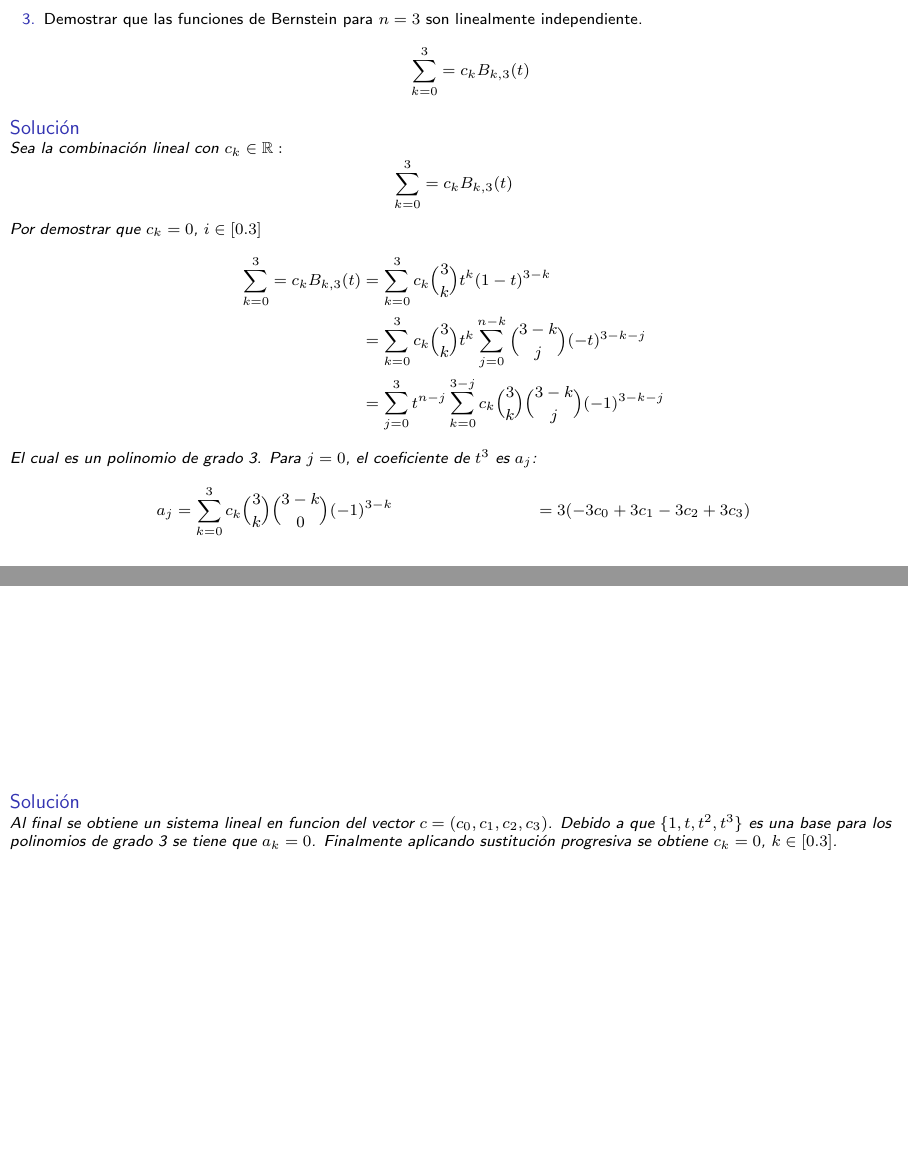
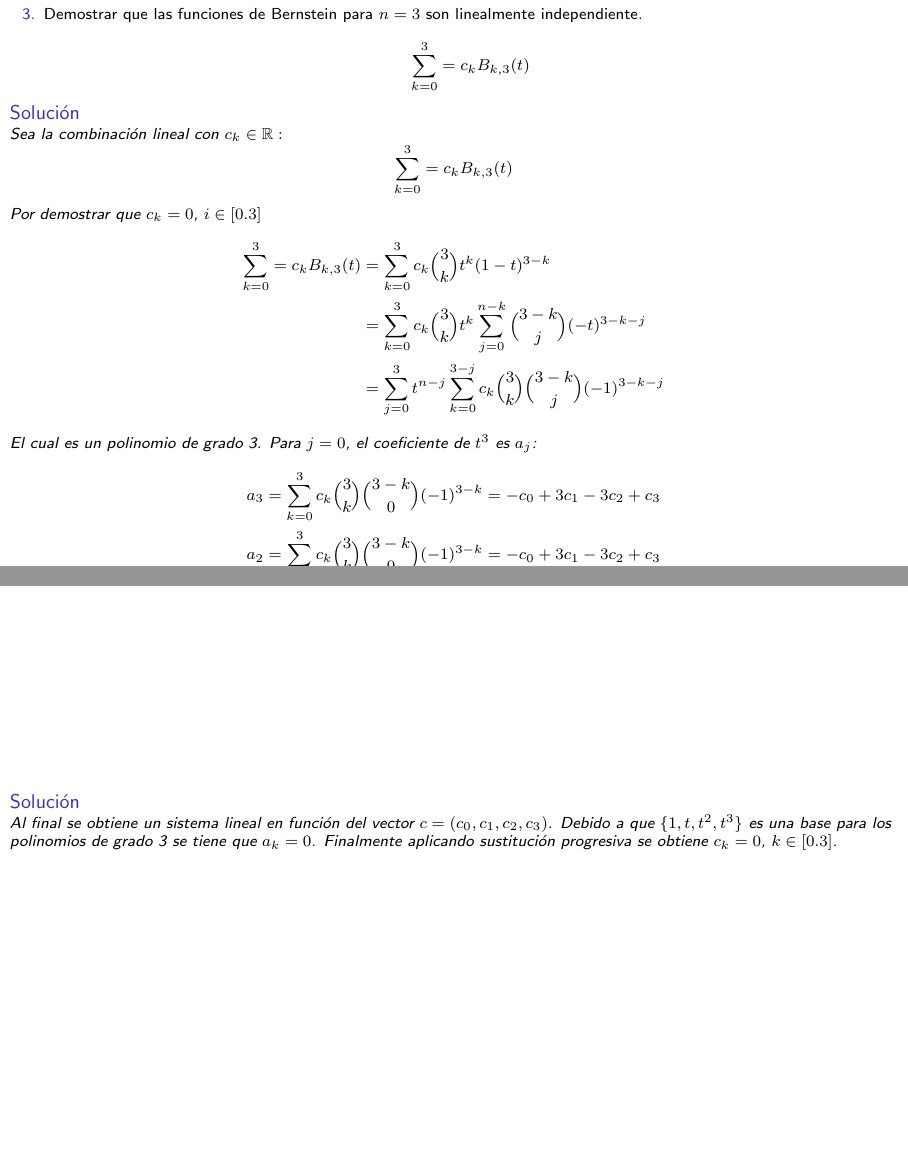
Before and after one commit to carlosal1015/CM5F1A-1, LaTeX slides (CM5F1A_grupo_2.tex, which reads p3.tex): pages 5 and 6 of 26, joined at a grey line. Compiled offline with pdfLaTeX.

Commit message:
Updates from Overleaf

```diff
--- a/p3.tex
+++ b/p3.tex
@@ -22,13 +22,14 @@
         El cual es un polinomio de grado 3.
         Para $j=0$, el coeficiente de $t^3$ es $a_j$:
         \begin{align*}
-            a_j&=\sum_{k=0}^{3}{c_k\binom{3}{k}\binom{3-k}{0}(-1)^{3-k}} & =3(-3c_0+3c_1-3c_2+3c_3)
+            a_3&=\sum_{k=0}^{3}{c_k\binom{3}{k}\binom{3-k}{0}(-1)^{3-k}}=-c_0+3c_1-3c_2+c_3\\
+            a_2&=\sum_{k=0}^{3}{c_k\binom{3}{k}\binom{3-k}{0}(-1)^{3-k}}=-c_0+3c_1-3c_2+c_3\\
         \end{align*}
     \end{solution}
 \end{frame}
 
 \begin{frame}
     \begin{solution}
-        Al final se obtiene un sistema lineal en funcion del vector $c=(c_0,c_1,c_2,c_3)$. Debido a que $\{1,t,t^2,t^3\}$ es una base para los polinomios de grado 3 se tiene que $a_k=0$. Finalmente aplicando sustitución progresiva se obtiene $c_k=0$, $k\in[0.3]$.
+        Al final se obtiene un sistema lineal en función del vector $c=(c_0,c_1,c_2,c_3)$. Debido a que $\{1,t,t^2,t^3\}$ es una base para los polinomios de grado 3 se tiene que $a_k=0$. Finalmente aplicando sustitución progresiva se obtiene $c_k=0$, $k\in[0.3]$.
     \end{solution}
 \end{frame}
```
